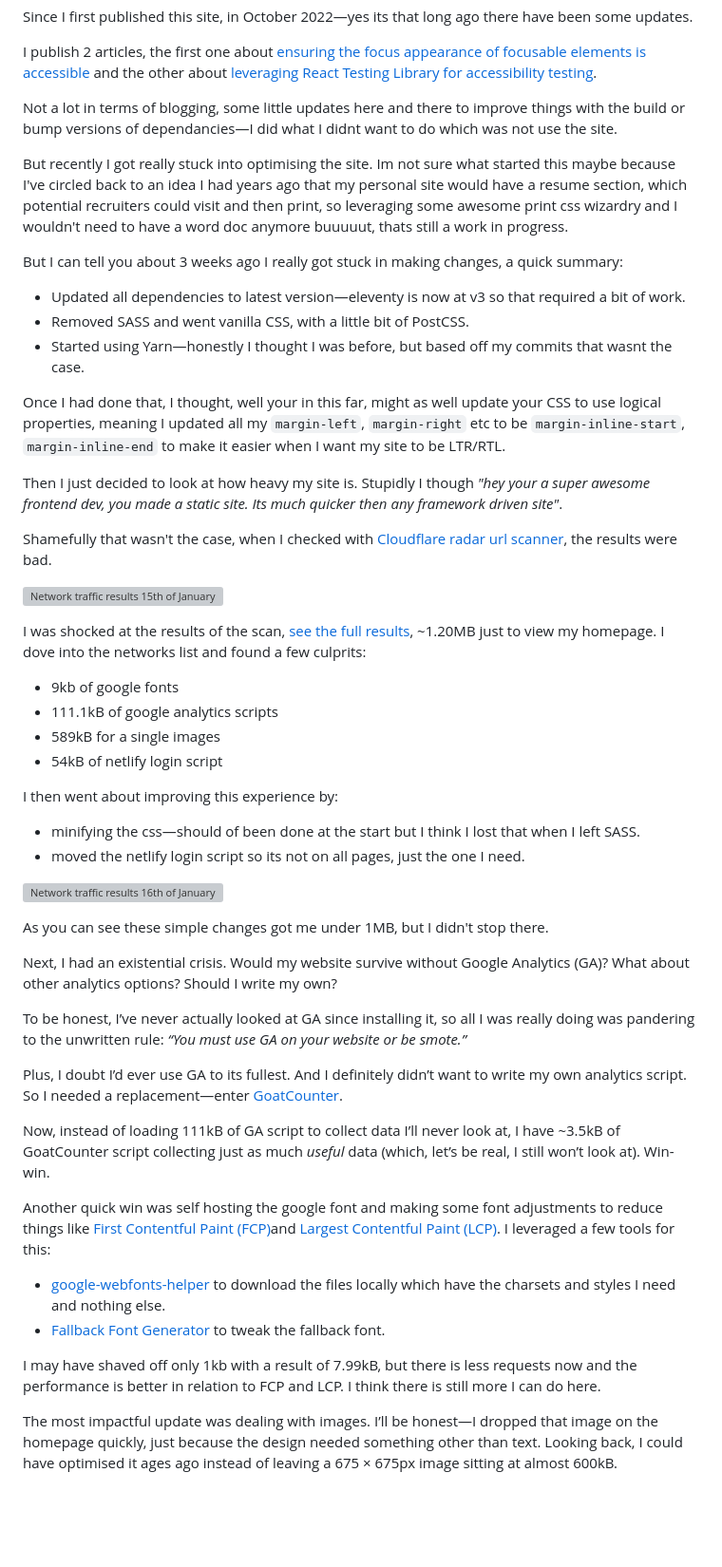
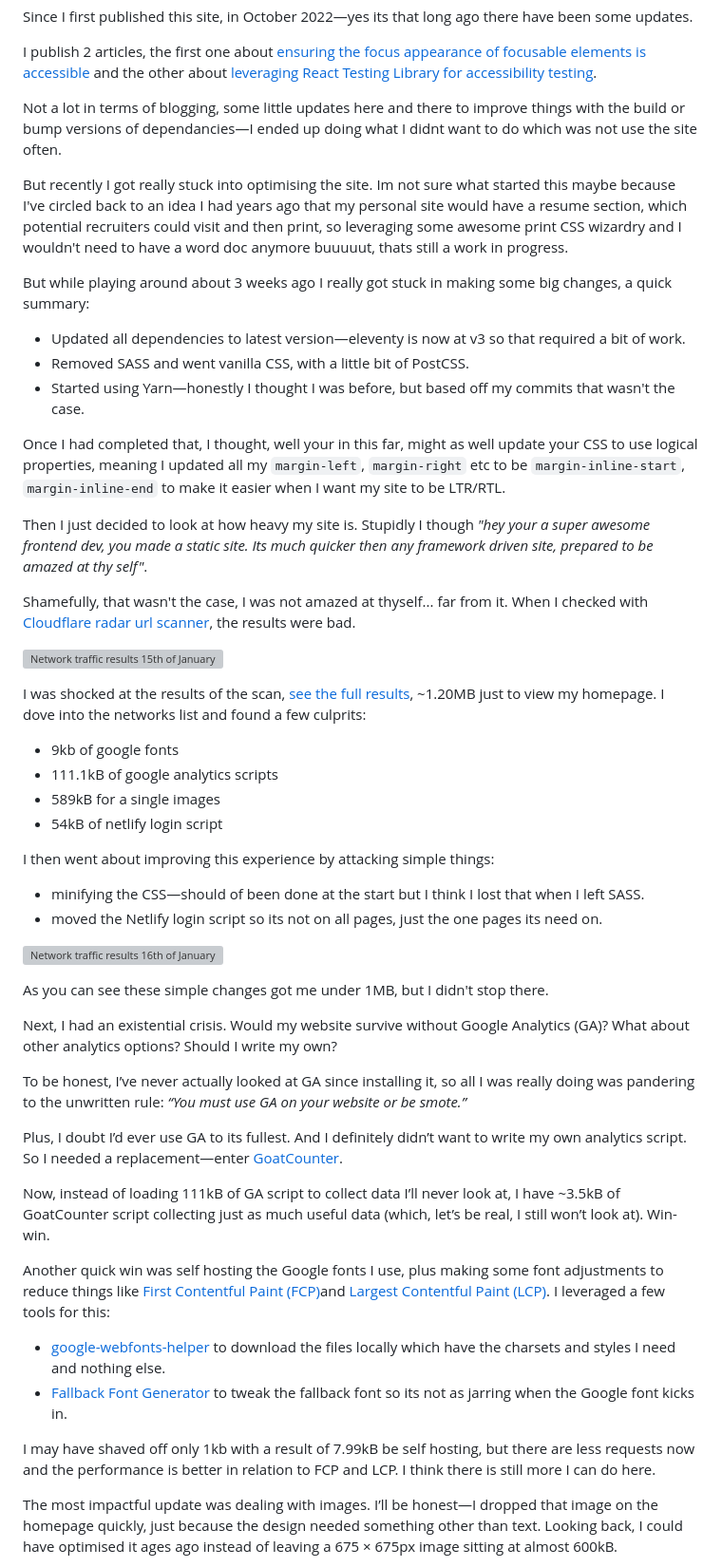
Before and after one commit to seanelliott86/personal-site, a Markdown page: src/blog/2025-01-27-845-day-update-since-i-made-a-website.md, the part around one of its changes. Shown at 95% size. Drawn GitHub-style; blank space fills up the shorter version; grey boxes are pictures that could not be loaded.

Commit message:
Update Blog “2025-01-27-845-day-update-since-i-made-a-website”

```diff
--- a/src/blog/2025-01-27-845-day-update-since-i-made-a-website.md
+++ b/src/blog/2025-01-27-845-day-update-since-i-made-a-website.md
@@ -11,21 +11,21 @@ Since I first published this site, in October 2022—yes its that long ago there
 
 I publish 2 articles, the first one about [ensuring the focus appearance of focusable elements is accessible](https://www.seanelliott.au/blog/2024-05-16-is-your-focus-appearance-accessible/) and the other about [leveraging React Testing Library for accessibility testing](https://www.seanelliott.au/blog/2024-12-27-catching-accessibility-issues-early-with-react-testing-library/).
 
-Not a lot in terms of blogging, some little updates here and there to improve things with the build or bump versions of dependancies—I did what I didnt want to do which was not use the site.
+Not a lot in terms of blogging, some little updates here and there to improve things with the build or bump versions of dependancies—I ended up doing what I didnt want to do which was not use the site often.
 
-But recently I got really stuck into optimising the site. Im not sure what started this maybe because I've circled back to an idea I had years ago that my personal site would have a resume section, which potential recruiters could visit and then print, so leveraging some awesome print css wizardry and I wouldn't need to have a word doc anymore buuuuut, thats still a work in progress.
+But recently I got really stuck into optimising the site. Im not sure what started this maybe because I've circled back to an idea I had years ago that my personal site would have a resume section, which potential recruiters could visit and then print, so leveraging some awesome print CSS wizardry and I wouldn't need to have a word doc anymore buuuuut, thats still a work in progress.
 
-But I can tell you about 3 weeks ago I really got stuck in making changes, a quick summary:
+But while playing around about 3 weeks ago I really got stuck in making some big changes, a quick summary:
 
 * Updated all dependencies to latest version—eleventy is now at v3 so that required a bit of work.
 * Removed SASS and went vanilla CSS, with a little bit of PostCSS.
-* Started using Yarn—honestly I thought I was before, but based off my commits that wasnt the case.
+* Started using Yarn—honestly I thought I was before, but based off my commits that wasn't the case.
 
-Once I had done that, I thought, well your in this far, might as well update your CSS to use logical properties, meaning I updated all my `margin-left`, `margin-right` etc to be `margin-inline-start`, `margin-inline-end` to make it easier when I want my site to be LTR/RTL.
+Once I had completed that, I thought, well your in this far, might as well update your CSS to use logical properties, meaning I updated all my `margin-left`, `margin-right` etc to be `margin-inline-start`, `margin-inline-end` to make it easier when I want my site to be LTR/RTL.
 
-Then I just decided to look at how heavy my site is. Stupidly I though *"hey your a super awesome frontend dev, you made a static site. Its much quicker then any framework driven site"*.
+Then I just decided to look at how heavy my site is. Stupidly I though *"hey your a super awesome frontend dev, you made a static site. Its much quicker then any framework driven site, prepared to be amazed at thy self"*.
 
-Shamefully that wasn't the case, when I checked with [Cloudflare radar url scanner](https://radar.cloudflare.com/scan), the results were bad.
+Shamefully, that wasn't the case, I was not amazed at thyself... far from it. When I checked with [Cloudflare radar url scanner](https://radar.cloudflare.com/scan), the results were bad.
 
 ![Network traffic results 15th of January 2025, 9 requests, 772 kilobytes transferred, 1.19 megabytes total](assets/uploads/jan-15-2025-results.jpg)
 
@@ -36,10 +36,10 @@ Shamefully that wasn't the case, when I checked with [Cloudflare radar url scann
 * 589kB for a single images
 * 54kB of netlify login script
 
-I then went about improving this experience by:
+I then went about improving this experience by attacking simple things:
 
-* minifying the css—should of been done at the start but I think I lost that when I left SASS.
-* moved the netlify login script so its not on all pages, just the one I need.
+* minifying the CSS—should of been done at the start but I think I lost that when I left SASS.
+* moved the Netlify login script so its not on all pages, just the one pages its need on.
 
 ![Network traffic results 16th of January 2025, 8 requests, 717 kilobytes transferred, 915 kilobytes total](assets/uploads/jan-16-2025-results.jpg)
 
@@ -51,14 +51,14 @@ To be honest, I’ve never actually looked at GA since installing it, so all I w
 
 Plus, I doubt I’d ever use GA to its fullest. And I definitely didn’t want to write my own analytics script. So I needed a replacement—enter [GoatCounter](https://www.goatcounter.com/).
 
-Now, instead of loading 111kB of GA script to collect data I’ll never look at, I have ~3.5kB of GoatCounter script collecting just as much *useful* data (which, let’s be real, I still won’t look at). Win-win.
+Now, instead of loading 111kB of GA script to collect data I’ll never look at, I have ~3.5kB of GoatCounter script collecting just as much useful data (which, let’s be real, I still won’t look at). Win-win.
 
-Another quick win was self hosting the google font and making some font adjustments to reduce things like [First Contentful Paint (FCP)](https://web.dev/articles/fcp)and [Largest Contentful Paint (LCP)](https://web.dev/articles/lcp). I leveraged a few tools for this:
+Another quick win was self hosting the Google fonts I use, plus making some font adjustments to reduce things like [First Contentful Paint (FCP)](https://web.dev/articles/fcp)and [Largest Contentful Paint (LCP)](https://web.dev/articles/lcp). I leveraged a few tools for this:
 
 * [google-webfonts-helper](https://gwfh.mranftl.com/fonts/) to download the files locally which have the charsets and styles I need and nothing else.
-* [Fallback Font Generator](https://screenspan.net/fallback) to tweak the fallback font.
+* [Fallback Font Generator](https://screenspan.net/fallback) to tweak the fallback font so its not as jarring when the Google font kicks in.
 
-I may have shaved off only 1kb with a result of 7.99kB, but there is less requests now and the performance is better in relation to FCP and LCP. I think there is still more I can do here.
+I may have shaved off only 1kb with a result of 7.99kB be self hosting, but there are less requests now and the performance is better in relation to FCP and LCP. I think there is still more I can do here.
 
 The most impactful update was dealing with images. I’ll be honest—I dropped that image on the homepage quickly, just because the design needed something other than text. Looking back, I could have optimised it ages ago instead of leaving a 675 × 675px image sitting at almost 600kB.
 
```
Also changed, not shown: other parts of src/blog/2025-01-27-845-day-update-since-i-made-a-website.md (+5 -5 lines).
